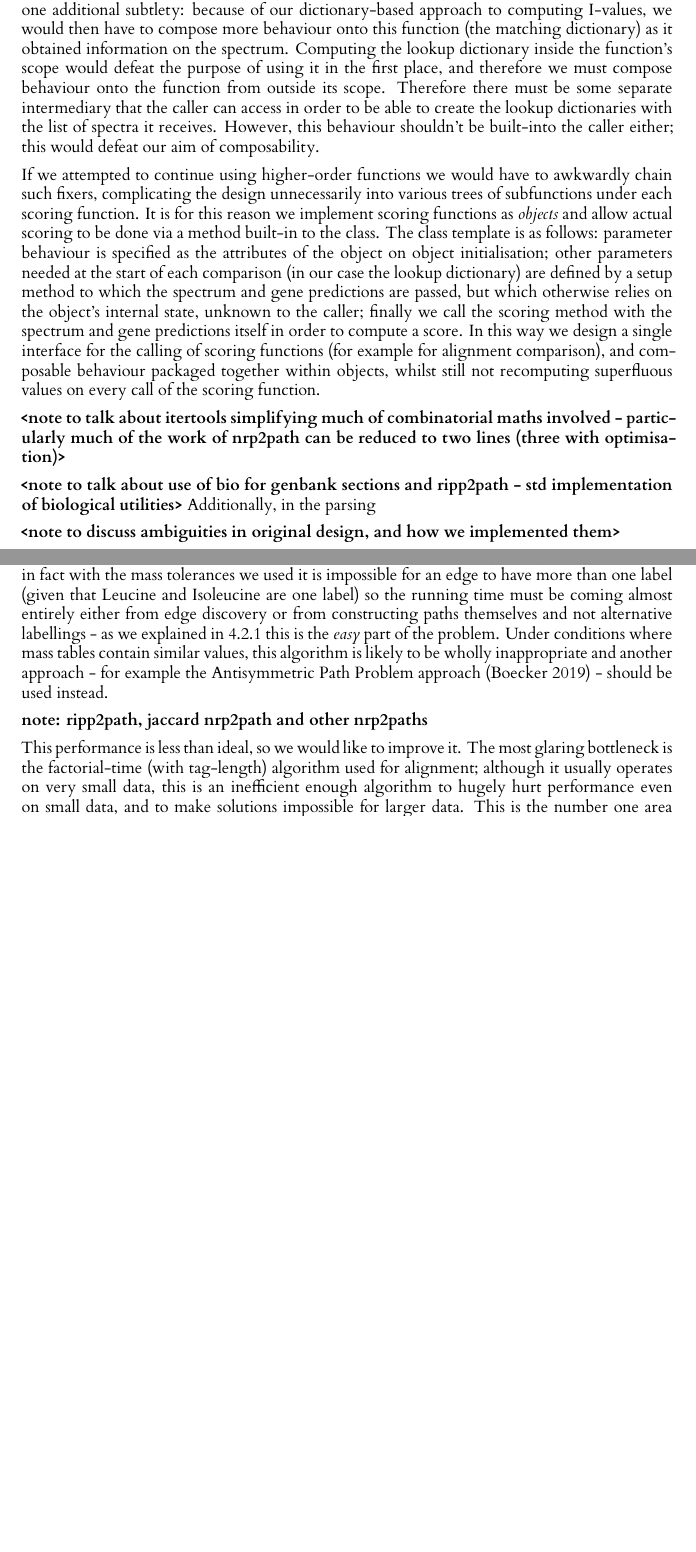
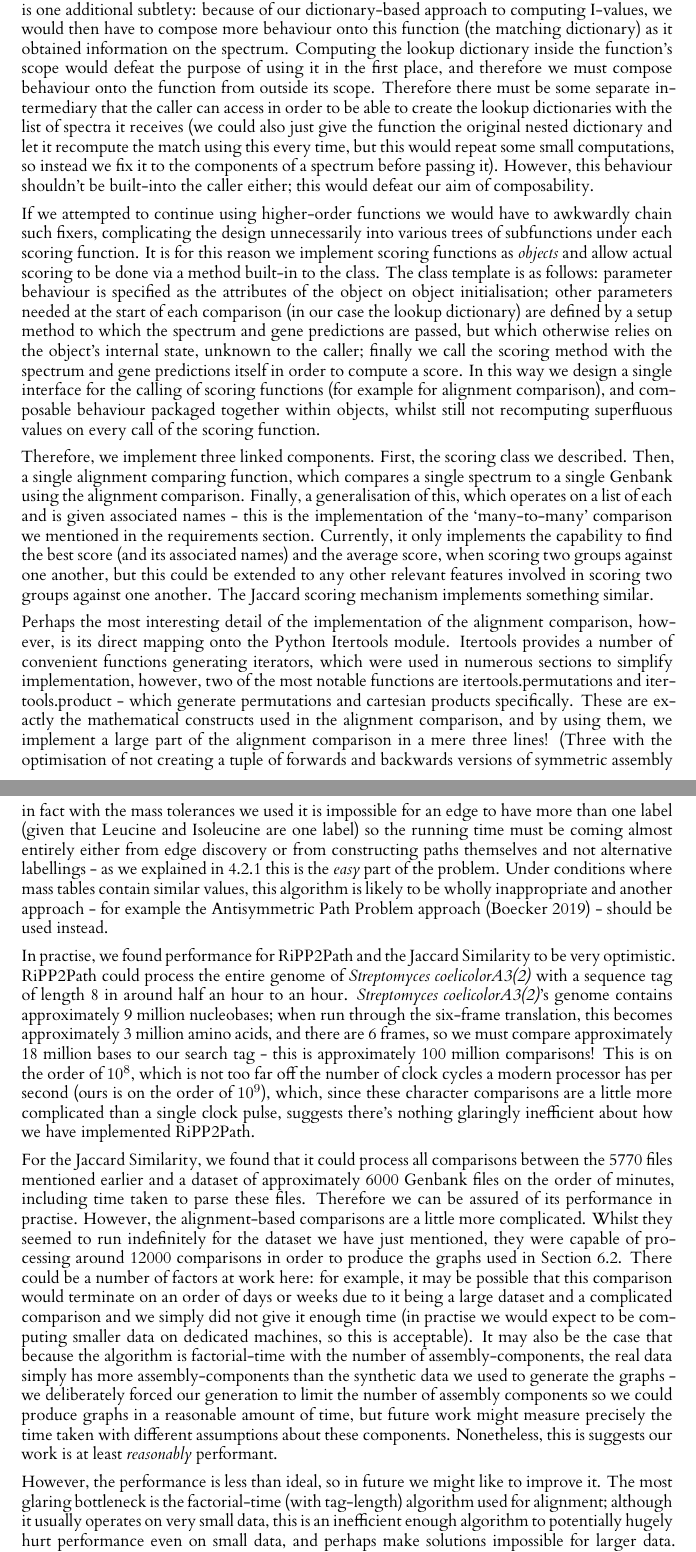
Before and after one commit to mcbrider5002/level_4_project, a LaTeX thesis (dissertation/l4proj.tex): two parts of pages 31 and 32 of 46 before the commit and two parts of pages 31 and 33 of 47 after it, joined at a grey line, cut so that both start at the same text, the shorter picture padded with empty space. Compiled offline with XeLaTeX.

Commit message:
Implementation section finished.@

```diff
--- a/dissertation/l4proj.tex
+++ b/dissertation/l4proj.tex
@@ -550,13 +550,11 @@ On the other hand, precomputing the values like this means that there is some ov
 
 Furthermore one of our aims was the flexibility of the scoring system; in order to achieve this we wanted to have the ability to compose the scoring function's behaviour into the behaviour of larger functions i.e. the alignment comparison used in NRP2Path. The ability to pass around functions as first-class citizens makes this easy, but then the caller has to specify the parameters chosen. While we could have chosen to utilise variable arguments, this would then require each called function to parse its arguments, and any reader to infer the structure of those arguments; instead we chose to fix the argument list for each scoring function so that they could be called with the same fixed set of arguments; specifically a sequence tag and a set of Genbank predictions.
 
-Having done this, however, each function would then have its own set of parameters that would need to be supplied to it in addition to the common operands. To solve this problem, we might use a factory method; a higher-order function which takes scoring-function-specific parameters, and emits a fixed scoring function adapted to the parameters given. This would allow us to compose the behaviour of the scoring function independently of the caller. However, there is one additional subtlety: because of our dictionary-based approach to computing I-values, we would then have to compose more behaviour onto this function (the matching dictionary) as it obtained information on the spectrum. Computing the lookup dictionary inside the function's scope would defeat the purpose of using it in the first place, and therefore we must compose behaviour onto the function from outside its scope. Therefore there must be some separate intermediary that the caller can access in order to be able to create the lookup dictionaries with the list of spectra it receives. However, this behaviour shouldn't be built-into the caller either; this would defeat our aim of composability.
+Having done this, however, each function would then have its own set of parameters that would need to be supplied to it in addition to the common operands. To solve this problem, we might use a factory method; a higher-order function which takes scoring-function-specific parameters, and emits a fixed scoring function adapted to the parameters given. This would allow us to compose the behaviour of the scoring function independently of the caller. However, there is one additional subtlety: because of our dictionary-based approach to computing I-values, we would then have to compose more behaviour onto this function (the matching dictionary) as it obtained information on the spectrum. Computing the lookup dictionary inside the function's scope would defeat the purpose of using it in the first place, and therefore we must compose behaviour onto the function from outside its scope. Therefore there must be some separate intermediary that the caller can access in order to be able to create the lookup dictionaries with the list of spectra it receives (we could also just give the function the original nested dictionary and let it recompute the match using this every time, but this would repeat some small computations, so instead we fix it to the components of a spectrum before passing it). However, this behaviour shouldn't be built-into the caller either; this would defeat our aim of composability.
 
 If we attempted to continue using higher-order functions we would have to awkwardly chain such fixers, complicating the design unnecessarily into various trees of subfunctions under each scoring function. It is for this reason we implement scoring functions as \textit{objects} and allow actual scoring to be done via a method built-in to the class. The class template is as follows: parameter behaviour is specified as the attributes of the object on object initialisation; other parameters needed at the start of each comparison (in our case the lookup dictionary) are defined by a setup method to which the spectrum and gene predictions are passed, but which otherwise relies on the object's internal state, unknown to the caller; finally we call the scoring method with the spectrum and gene predictions itself in order to compute a score. In this way we design a single interface for the calling of scoring functions (for example for alignment comparison), and composable behaviour packaged together within objects, whilst still not recomputing superfluous values on every call of the scoring function.
 
-\textbf{<note to talk about itertools simplifying much of combinatorial maths involved - particularly much of the work of nrp2path can be reduced to two lines (three with optimisation)>}
+Therefore, we implement three linked components. First, the scoring class we described. Then, a single alignment comparing function, which compares a single spectrum to a single Genbank using the alignment comparison. Finally, a generalisation of this, which operates on a list of each and is given associated names - this is the implementation of the `many-to-many' comparison we mentioned in the requirements section. Currently, it only implements the capability to find the best score (and its associated names) and the average score, when scoring two groups against one another, but this could be extended to any other relevant features involved in scoring two groups against one another. The Jaccard scoring mechanism implements something similar.
 
-\textbf{<note to talk about use of bio for genbank sections and ripp2path - std implementation of biological utilities>}
-Additionally, in the parsing
+Perhaps the most interesting detail of the implementation of the alignment comparison, however, is its direct mapping onto the Python Itertools module. Itertools provides a number of convenient functions generating iterators, which were used in numerous sections to simplify implementation, however, two of the most notable functions are itertools.permutations and itertools.product - which generate permutations and cartesian products specifically. These are exactly the mathematical constructs used in the alignment comparison, and by using them, we implement a large part of the alignment comparison in a mere three lines! (Three with the optimisation of not creating a tuple of forwards and backwards versions of symmetric assembly blocks; two otherwise.)
 
-\textbf{<note to discuss ambiguities in original design, and how we implemented them>}
@@ -573,9 +578,11 @@ It is also worth noting that the runtime required was very unevenly distributed;
 
 This gives us very optimistic projections for simpler datasets. However, it is worth noting that we used a mass table of only the proteinogenic amino acids for these results; these have quite varied masses (other than Leucine/Isoleucine, which we combined into a single entry in the mass table); in fact with the mass tolerances we used it is impossible for an edge to have more than one label (given that Leucine and Isoleucine are one label) so the running time must be coming almost entirely either from edge discovery or from constructing paths themselves and not alternative labellings - as we explained in \ref{msalgorithm} this is the \textit{easy} part of the problem. Under conditions where mass tables contain similar values, this algorithm is likely to be wholly inappropriate and another approach - for example the Antisymmetric Path Problem approach \cit{msbook} - should be used instead.
 
-\textbf{note: ripp2path, jaccard nrp2path and other nrp2paths}
+In practise, we found performance for RiPP2Path and the Jaccard Similarity to be very optimistic. RiPP2Path could process the entire genome of \textit{Streptomyces coelicolorA3(2)} with a sequence tag of length 8 in around half an hour to an hour. \textit{Streptomyces coelicolorA3(2)}'s genome contains approximately 9 million nucleobases; when run through the six-frame translation, this becomes approximately 3 million amino acids, and there are 6 frames, so we must compare approximately 18 million bases to our search tag - this is approximately 100 million comparisons! This is on the order of \(10^8\), which is not too far off the number of clock cycles a modern processor has per second (ours is on the order of \(10^9\)), which, since these character comparisons are a little more complicated than a single clock pulse, suggests there's nothing glaringly inefficient about how we have implemented RiPP2Path.
 
-This performance is less than ideal, so we would like to improve it. The most glaring bottleneck is the factorial-time (with tag-length) algorithm used for alignment; although it usually operates on very small data, this is an inefficient enough algorithm to hugely hurt performance even on small data, and to make solutions impossible for larger data. This is the number one area requiring attention in any potential future development; see Section \ref{nrpalg} for more information.
+For the Jaccard Similarity, we found that it could process all comparisons between the 5770 files mentioned earlier and a dataset of approximately 6000 Genbank files on the order of minutes, including time taken to parse these files. Therefore we can be assured of its performance in practise. However, the alignment-based comparisons are a little more complicated. Whilst they seemed to run indefinitely for the dataset we have just mentioned, they were capable of processing around 12000 comparisons in order to produce the graphs used in Section \ref{scoregraphs}. There could be a number of factors at work here: for example, it may be possible that this comparison would terminate on an order of days or weeks due to it being a large dataset and a complicated comparison and we simply did not give it enough time (in practise we would expect to be computing smaller data on dedicated machines, so this is acceptable). It may also be the case that because the algorithm is factorial-time with the number of assembly-components, the real data simply has more assembly-components than the synthetic data we used to generate the graphs - we deliberately forced our generation to limit the number of assembly components so we could produce graphs in a reasonable amount of time, but future work might measure precisely the time taken with different assumptions about these components. Nonetheless, this is suggests our work is at least \textit{reasonably} performant.
+
+However, the performance is less than ideal, so in future we might like to improve it. The most glaring bottleneck is the factorial-time (with tag-length) algorithm used for alignment; although it usually operates on very small data, this is an inefficient enough algorithm to potentially hugely hurt performance even on small data, and perhaps make solutions impossible for larger data. This is the number one area requiring attention in any performance-driven potential future development; see Section \ref{nrpalg} for more information.
 
 Another possibility for improving the performance of NRP2Path would be to parallelise it, which is remarkably amenable to. For example, it would be easily possible to give each worker thread either a single pair of spectra and BGC to score, or a single ordering to score with the spectrum. This only offers performance linear with the number of non-virtual threads available, and is dependent on the hardware available where the larger problem is largely algorithmic, but due to the ease of parallelisation this is also a good next step.
 
```
Also changed, not shown: dissertation/l4proj.pdf, dissertation/l4proj.tex (17 more changed lines).
